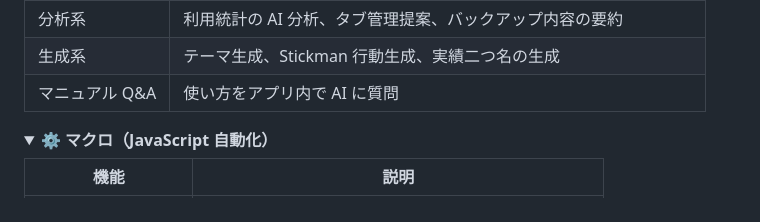
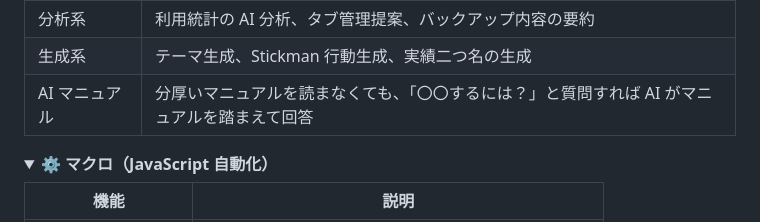
Before and after one commit to sulkyjp/zenithFiler_update, a Markdown page: README.md, the part around the change. GitHub-like rendering; folded sections open.

Commit message:
docs: AI マニュアルの説明を「質問すれば答えてくれる」訴求に変更
Co-Authored-By: Claude Fable 5 <noreply@anthropic.com>
Claude-Session: https://claude.ai/code/session_01JxSF2eempjDteyoEYXyb89

```diff
--- a/README.md
+++ b/README.md
@@ -117,7 +117,7 @@
 | ファイル操作系 | AI リネーム、フォルダ整理提案、フォルダ自動作成、お気に入り整理 |
 | 分析系 | 利用統計の AI 分析、タブ管理提案、バックアップ内容の要約 |
 | 生成系 | テーマ生成、Stickman 行動生成、実績二つ名の生成 |
-| マニュアル Q&A | 使い方をアプリ内で AI に質問 |
+| AI マニュアル | 分厚いマニュアルを読まなくても、「〇〇するには？」と質問すれば AI がマニュアルを踏まえて回答 |
 
 </details>
 
```
